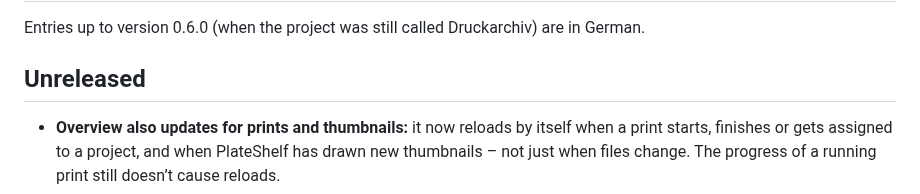
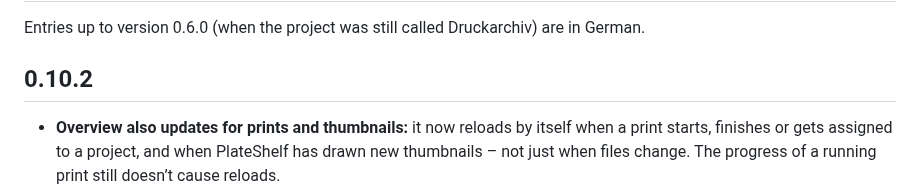
Before and after one commit to Schnuecks/plateshelf, a Markdown page: CHANGELOG.md, the part around the change. GitHub-like rendering.

Commit message:
Version 0.10.2

```diff
--- a/CHANGELOG.md
+++ b/CHANGELOG.md
@@ -2,7 +2,7 @@
 
 Entries up to version 0.6.0 (when the project was still called Druckarchiv) are in German.
 
-## Unreleased
+## 0.10.2
 
 - **Overview also updates for prints and thumbnails:** it now reloads by itself when a print
   starts, finishes or gets assigned to a project, and when PlateShelf has drawn new thumbnails –
```
